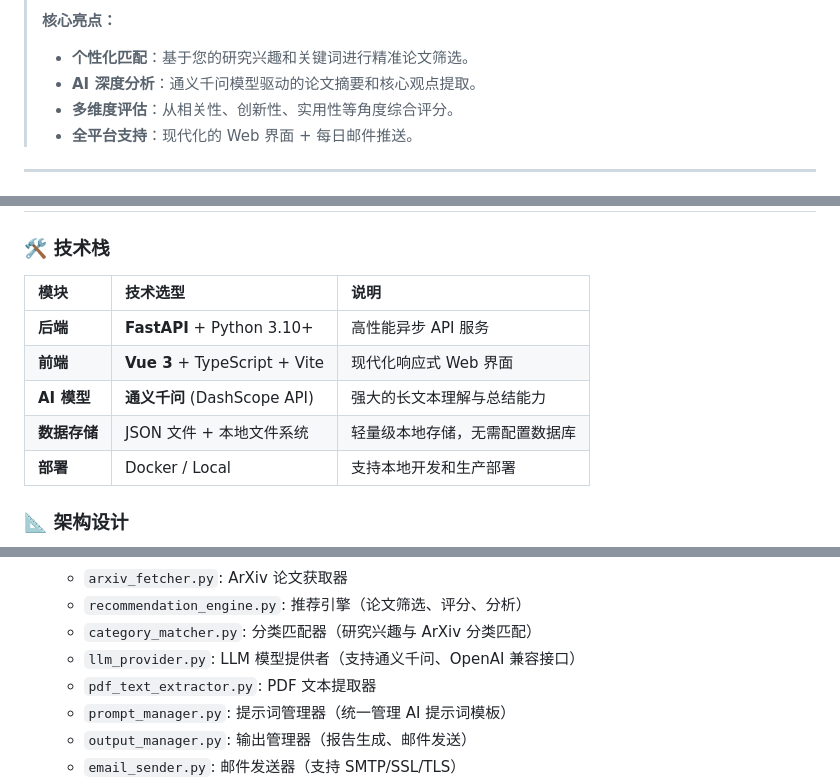
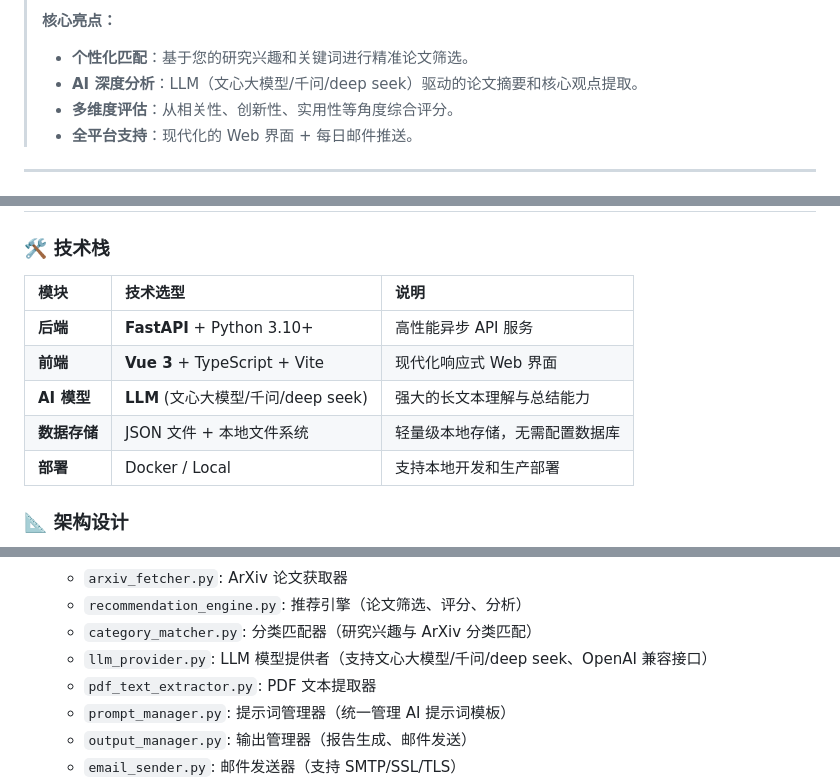
Before and after one commit to WhitePlusMS/arXiv-Daily-Summary, a Markdown page: README.md, 3 parts joined by grey strips. Drawn GitHub-style.

Commit message:
docs: 更新README以反映LLM支持的多模型选项
将通义千问替换为更通用的LLM模型描述，包括文心大模型/千问/deep seek等选项
同步更新中英文文档的技术栈和AI模型部分

```diff
--- a/README.md
+++ b/README.md
@@ -19,7 +19,7 @@
 >
 > **核心亮点：**
 > *   **个性化匹配**：基于您的研究兴趣和关键词进行精准论文筛选。
-> *   **AI 深度分析**：通义千问模型驱动的论文摘要和核心观点提取。
+> *   **AI 深度分析**：LLM（文心大模型/千问/deep seek）驱动的论文摘要和核心观点提取。
 > *   **多维度评估**：从相关性、创新性、实用性等角度综合评分。
 > *   **全平台支持**：现代化的 Web 界面 + 每日邮件推送。
 
@@ -59,13 +59,13 @@
 
 ### 🛠️ 技术栈
 
-| 模块         | 技术选型                      | 说明                           |
-| :----------- | :---------------------------- | :----------------------------- |
-| **后端**     | **FastAPI** + Python 3.10+    | 高性能异步 API 服务            |
-| **前端**     | **Vue 3** + TypeScript + Vite | 现代化响应式 Web 界面          |
-| **AI 模型**  | **通义千问** (DashScope API)  | 强大的长文本理解与总结能力     |
-| **数据存储** | JSON 文件 + 本地文件系统      | 轻量级本地存储，无需配置数据库 |
-| **部署**     | Docker / Local                | 支持本地开发和生产部署         |
+| 模块         | 技术选型                            | 说明                           |
+| :----------- | :---------------------------------- | :----------------------------- |
+| **后端**     | **FastAPI** + Python 3.10+          | 高性能异步 API 服务            |
+| **前端**     | **Vue 3** + TypeScript + Vite       | 现代化响应式 Web 界面          |
+| **AI 模型**  | **LLM** (文心大模型/千问/deep seek) | 强大的长文本理解与总结能力     |
+| **数据存储** | JSON 文件 + 本地文件系统            | 轻量级本地存储，无需配置数据库 |
+| **部署**     | Docker / Local                      | 支持本地开发和生产部署         |
 
 ### 📐 架构设计
 
@@ -121,7 +121,7 @@ graph LR
   - `arxiv_fetcher.py`: ArXiv 论文获取器
   - `recommendation_engine.py`: 推荐引擎（论文筛选、评分、分析）
   - `category_matcher.py`: 分类匹配器（研究兴趣与 ArXiv 分类匹配）
-  - `llm_provider.py`: LLM 模型提供者（支持通义千问、OpenAI 兼容接口）
+  - `llm_provider.py`: LLM 模型提供者（支持文心大模型/千问/deep seek、OpenAI 兼容接口）
   - `pdf_text_extractor.py`: PDF 文本提取器
   - `prompt_manager.py`: 提示词管理器（统一管理 AI 提示词模板）
   - `output_manager.py`: 输出管理器（报告生成、邮件发送）
```
Also changed, not shown: other parts of README.md (+3 -3 lines), README_EN.md (+6 -6 lines).
